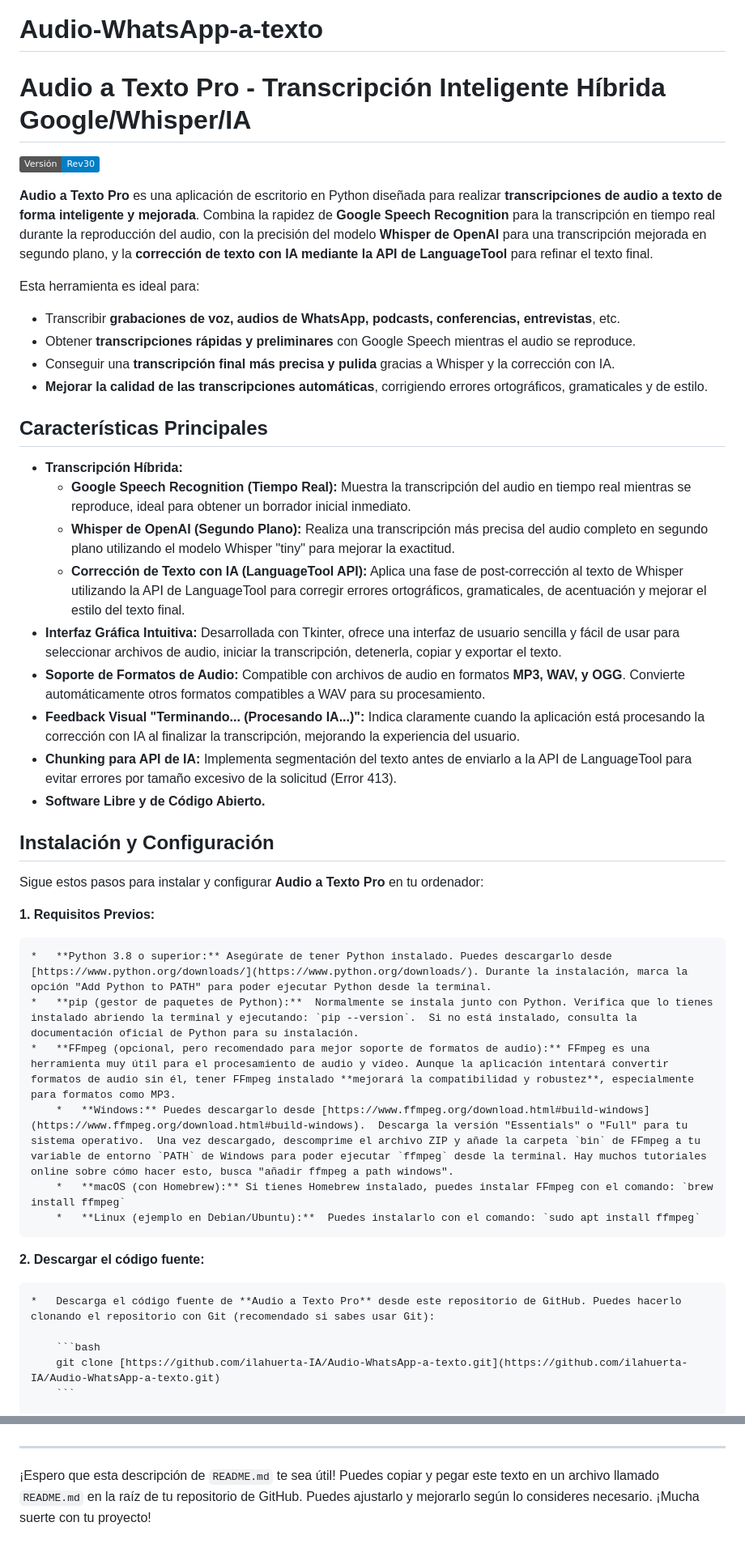
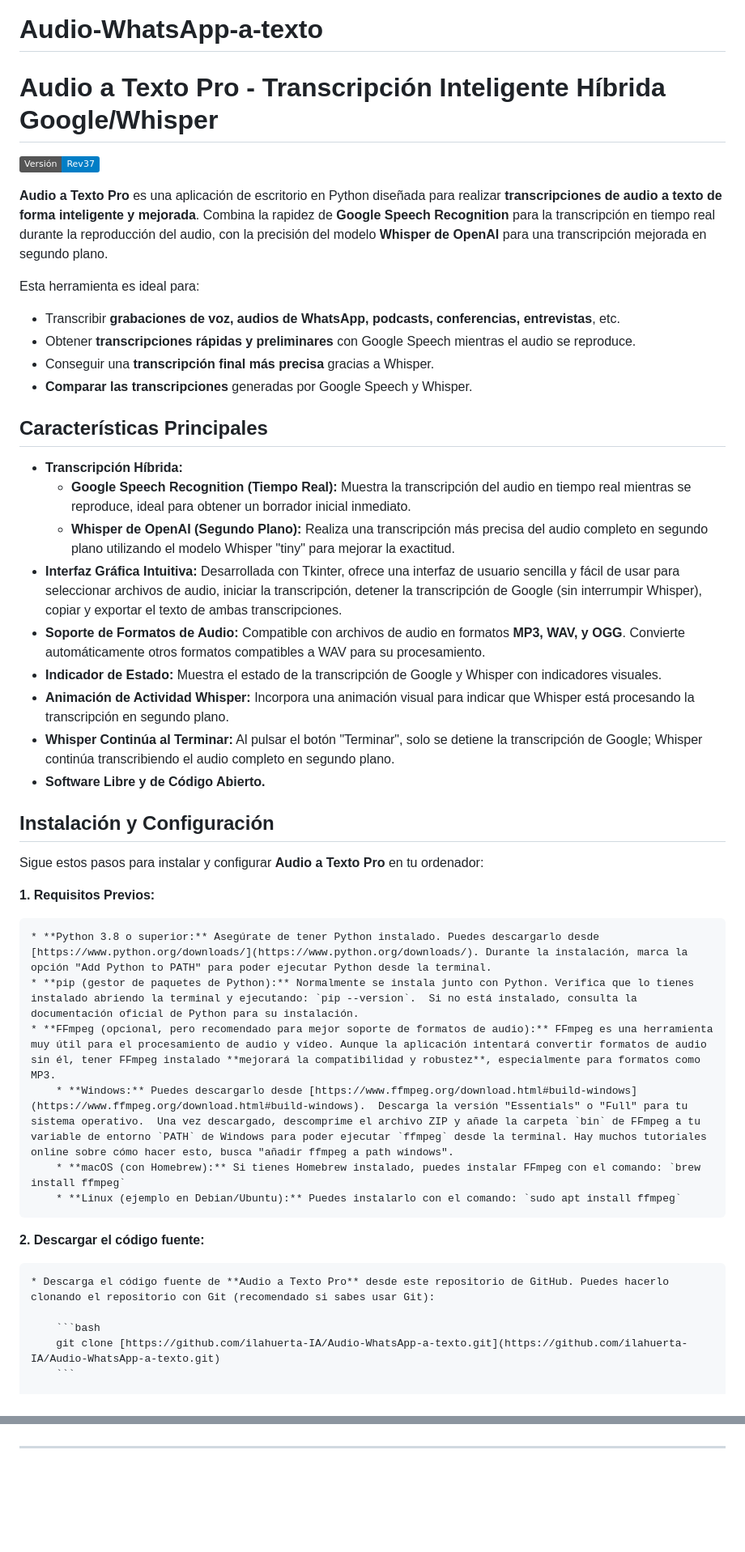
Before and after one commit to ilahuerta-IA/Audio-WhatsApp-a-texto, a Markdown page: README.md, 2 parts joined by grey strips. Shown: that part at 81% size. Drawn GitHub-style; badges without logos; blank space fills up the shorter version.

````diff
--- a/README.md
+++ b/README.md
@@ -1,28 +1,28 @@
 # Audio-WhatsApp-a-texto
-# Audio a Texto Pro - Transcripción Inteligente Híbrida Google/Whisper/IA
+# Audio a Texto Pro - Transcripción Inteligente Híbrida Google/Whisper
 
-[![Versión Rev30](https://img.shields.io/badge/Versión-Rev30-blue.svg)](https://github.com/ilahuerta-IA/Audio-WhatsApp-a-texto/releases/tag/rev30)
+[![Versión Rev37](https://img.shields.io/badge/Versión-Rev37-blue.svg)](https://github.com/ilahuerta-IA/Audio-WhatsApp-a-texto/releases/tag/rev37)
 
-**Audio a Texto Pro** es una aplicación de escritorio en Python diseñada para realizar **transcripciones de audio a texto de forma inteligente y mejorada**.  Combina la rapidez de **Google Speech Recognition** para la transcripción en tiempo real durante la reproducción del audio, con la precisión del modelo **Whisper de OpenAI** para una transcripción mejorada en segundo plano, y la **corrección de texto con IA mediante la API de LanguageTool** para refinar el texto final.
+**Audio a Texto Pro** es una aplicación de escritorio en Python diseñada para realizar **transcripciones de audio a texto de forma inteligente y mejorada**.  Combina la rapidez de **Google Speech Recognition** para la transcripción en tiempo real durante la reproducción del audio, con la precisión del modelo **Whisper de OpenAI** para una transcripción mejorada en segundo plano.
 
 Esta herramienta es ideal para:
 
-*   Transcribir **grabaciones de voz, audios de WhatsApp, podcasts, conferencias, entrevistas**, etc.
-*   Obtener **transcripciones rápidas y preliminares** con Google Speech mientras el audio se reproduce.
-*   Conseguir una **transcripción final más precisa y pulida** gracias a Whisper y la corrección con IA.
-*   **Mejorar la calidad de las transcripciones automáticas**, corrigiendo errores ortográficos, gramaticales y de estilo.
+* Transcribir **grabaciones de voz, audios de WhatsApp, podcasts, conferencias, entrevistas**, etc.
+* Obtener **transcripciones rápidas y preliminares** con Google Speech mientras el audio se reproduce.
+* Conseguir una **transcripción final más precisa** gracias a Whisper.
+* **Comparar las transcripciones** generadas por Google Speech y Whisper.
 
 ## Características Principales
 
-*   **Transcripción Híbrida:**
-    *   **Google Speech Recognition (Tiempo Real):** Muestra la transcripción del audio en tiempo real mientras se reproduce, ideal para obtener un borrador inicial inmediato.
-    *   **Whisper de OpenAI (Segundo Plano):**  Realiza una transcripción más precisa del audio completo en segundo plano utilizando el modelo Whisper "tiny" para mejorar la exactitud.
-    *   **Corrección de Texto con IA (LanguageTool API):**  Aplica una fase de post-corrección al texto de Whisper utilizando la API de LanguageTool para corregir errores ortográficos, gramaticales, de acentuación y mejorar el estilo del texto final.
-*   **Interfaz Gráfica Intuitiva:**  Desarrollada con Tkinter, ofrece una interfaz de usuario sencilla y fácil de usar para seleccionar archivos de audio, iniciar la transcripción, detenerla, copiar y exportar el texto.
-*   **Soporte de Formatos de Audio:**  Compatible con archivos de audio en formatos **MP3, WAV, y OGG**.  Convierte automáticamente otros formatos compatibles a WAV para su procesamiento.
-*   **Feedback Visual "Terminando... (Procesando IA...)":**  Indica claramente cuando la aplicación está procesando la corrección con IA al finalizar la transcripción, mejorando la experiencia del usuario.
-*   **Chunking para API de IA:** Implementa segmentación del texto antes de enviarlo a la API de LanguageTool para evitar errores por tamaño excesivo de la solicitud (Error 413).
-*   **Software Libre y de Código Abierto.**
+* **Transcripción Híbrida:**
+    * **Google Speech Recognition (Tiempo Real):** Muestra la transcripción del audio en tiempo real mientras se reproduce, ideal para obtener un borrador inicial inmediato.
+    * **Whisper de OpenAI (Segundo Plano):** Realiza una transcripción más precisa del audio completo en segundo plano utilizando el modelo Whisper "tiny" para mejorar la exactitud.
+* **Interfaz Gráfica Intuitiva:** Desarrollada con Tkinter, ofrece una interfaz de usuario sencilla y fácil de usar para seleccionar archivos de audio, iniciar la transcripción, detener la transcripción de Google (sin interrumpir Whisper), copiar y exportar el texto de ambas transcripciones.
+* **Soporte de Formatos de Audio:** Compatible con archivos de audio en formatos **MP3, WAV, y OGG**.  Convierte automáticamente otros formatos compatibles a WAV para su procesamiento.
+* **Indicador de Estado:** Muestra el estado de la transcripción de Google y Whisper con indicadores visuales.
+* **Animación de Actividad Whisper:** Incorpora una animación visual para indicar que Whisper está procesando la transcripción en segundo plano.
+* **Whisper Continúa al Terminar:** Al pulsar el botón "Terminar", solo se detiene la transcripción de Google; Whisper continúa transcribiendo el audio completo en segundo plano.
+* **Software Libre y de Código Abierto.**
 
 ## Instalación y Configuración
 
@@ -30,16 +30,16 @@ Sigue estos pasos para instalar y configurar **Audio a Texto Pro** en tu ordenad
 
 **1.  Requisitos Previos:**
 
-    *   **Python 3.8 o superior:** Asegúrate de tener Python instalado. Puedes descargarlo desde [https://www.python.org/downloads/](https://www.python.org/downloads/). Durante la instalación, marca la opción "Add Python to PATH" para poder ejecutar Python desde la terminal.
-    *   **pip (gestor de paquetes de Python):**  Normalmente se instala junto con Python. Verifica que lo tienes instalado abriendo la terminal y ejecutando: `pip --version`.  Si no está instalado, consulta la documentación oficial de Python para su instalación.
-    *   **FFmpeg (opcional, pero recomendado para mejor soporte de formatos de audio):** FFmpeg es una herramienta muy útil para el procesamiento de audio y vídeo. Aunque la aplicación intentará convertir formatos de audio sin él, tener FFmpeg instalado **mejorará la compatibilidad y robustez**, especialmente para formatos como MP3.
-        *   **Windows:** Puedes descargarlo desde [https://www.ffmpeg.org/download.html#build-windows](https://www.ffmpeg.org/download.html#build-windows).  Descarga la versión "Essentials" o "Full" para tu sistema operativo.  Una vez descargado, descomprime el archivo ZIP y añade la carpeta `bin` de FFmpeg a tu variable de entorno `PATH` de Windows para poder ejecutar `ffmpeg` desde la terminal. Hay muchos tutoriales online sobre cómo hacer esto, busca "añadir ffmpeg a path windows".
-        *   **macOS (con Homebrew):** Si tienes Homebrew instalado, puedes instalar FFmpeg con el comando: `brew install ffmpeg`
-        *   **Linux (ejemplo en Debian/Ubuntu):**  Puedes instalarlo con el comando: `sudo apt install ffmpeg`
+    * **Python 3.8 o superior:** Asegúrate de tener Python instalado. Puedes descargarlo desde [https://www.python.org/downloads/](https://www.python.org/downloads/). Durante la instalación, marca la opción "Add Python to PATH" para poder ejecutar Python desde la terminal.
+    * **pip (gestor de paquetes de Python):** Normalmente se instala junto con Python. Verifica que lo tienes instalado abriendo la terminal y ejecutando: `pip --version`.  Si no está instalado, consulta la documentación oficial de Python para su instalación.
+    * **FFmpeg (opcional, pero recomendado para mejor soporte de formatos de audio):** FFmpeg es una herramienta muy útil para el procesamiento de audio y vídeo. Aunque la aplicación intentará convertir formatos de audio sin él, tener FFmpeg instalado **mejorará la compatibilidad y robustez**, especialmente para formatos como MP3.
+        * **Windows:** Puedes descargarlo desde [https://www.ffmpeg.org/download.html#build-windows](https://www.ffmpeg.org/download.html#build-windows).  Descarga la versión "Essentials" o "Full" para tu sistema operativo.  Una vez descargado, descomprime el archivo ZIP y añade la carpeta `bin` de FFmpeg a tu variable de entorno `PATH` de Windows para poder ejecutar `ffmpeg` desde la terminal. Hay muchos tutoriales online sobre cómo hacer esto, busca "añadir ffmpeg a path windows".
+        * **macOS (con Homebrew):** Si tienes Homebrew instalado, puedes instalar FFmpeg con el comando: `brew install ffmpeg`
+        * **Linux (ejemplo en Debian/Ubuntu):** Puedes instalarlo con el comando: `sudo apt install ffmpeg`
 
 **2.  Descargar el código fuente:**
 
-    *   Descarga el código fuente de **Audio a Texto Pro** desde este repositorio de GitHub. Puedes hacerlo clonando el repositorio con Git (recomendado si sabes usar Git):
+    * Descarga el código fuente de **Audio a Texto Pro** desde este repositorio de GitHub. Puedes hacerlo clonando el repositorio con Git (recomendado si sabes usar Git):
 
         ```bash
         git clone [https://github.com/ilahuerta-IA/Audio-WhatsApp-a-texto.git](https://github.com/ilahuerta-IA/Audio-WhatsApp-a-texto.git)
@@ -143,4 +130,2 @@ El código principal de la aplicación se encuentra en el archivo `Audio_a_Texto
 
 ---
-
-¡Espero que esta descripción de `README.md` te sea útil! Puedes copiar y pegar este texto en un archivo llamado `README.md` en la raíz de tu repositorio de GitHub.  Puedes ajustarlo y mejorarlo según lo consideres necesario. ¡Mucha suerte con tu proyecto!
````
Also changed, not shown: other parts of README.md (+40 -53 lines).
